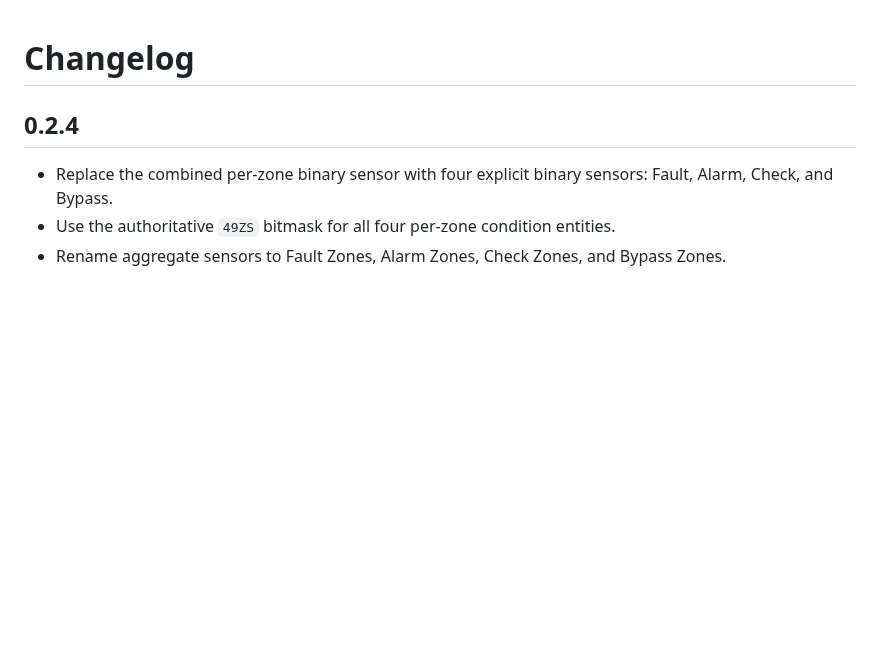
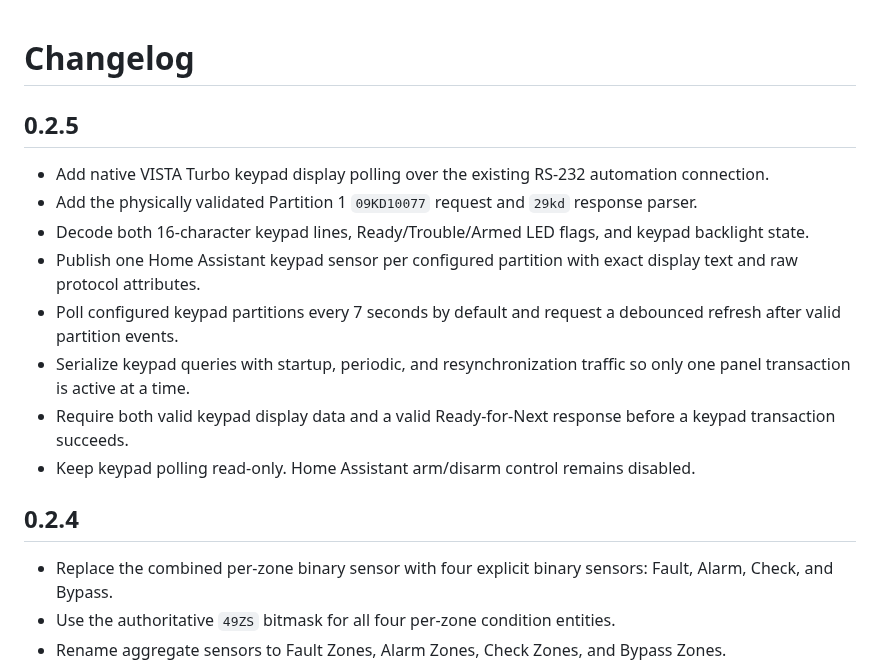
Before and after one commit to wtc-brycel/vistaturbo-hass, a Markdown page: vista128_bridge/CHANGELOG.md, the part around the change. Rendered like a GitHub page; blank space fills up the shorter version.

Commit message:
Add 0.2.5 changelog

```diff
--- a/vista128_bridge/CHANGELOG.md
+++ b/vista128_bridge/CHANGELOG.md
@@ -1,4 +1,15 @@
 # Changelog
+
+## 0.2.5
+
+- Add native VISTA Turbo keypad display polling over the existing RS-232 automation connection.
+- Add the physically validated Partition 1 `09KD10077` request and `29kd` response parser.
+- Decode both 16-character keypad lines, Ready/Trouble/Armed LED flags, and keypad backlight state.
+- Publish one Home Assistant keypad sensor per configured partition with exact display text and raw protocol attributes.
+- Poll configured keypad partitions every 7 seconds by default and request a debounced refresh after valid partition events.
+- Serialize keypad queries with startup, periodic, and resynchronization traffic so only one panel transaction is active at a time.
+- Require both valid keypad display data and a valid Ready-for-Next response before a keypad transaction succeeds.
+- Keep keypad polling read-only. Home Assistant arm/disarm control remains disabled.
 
 ## 0.2.4
 
```
